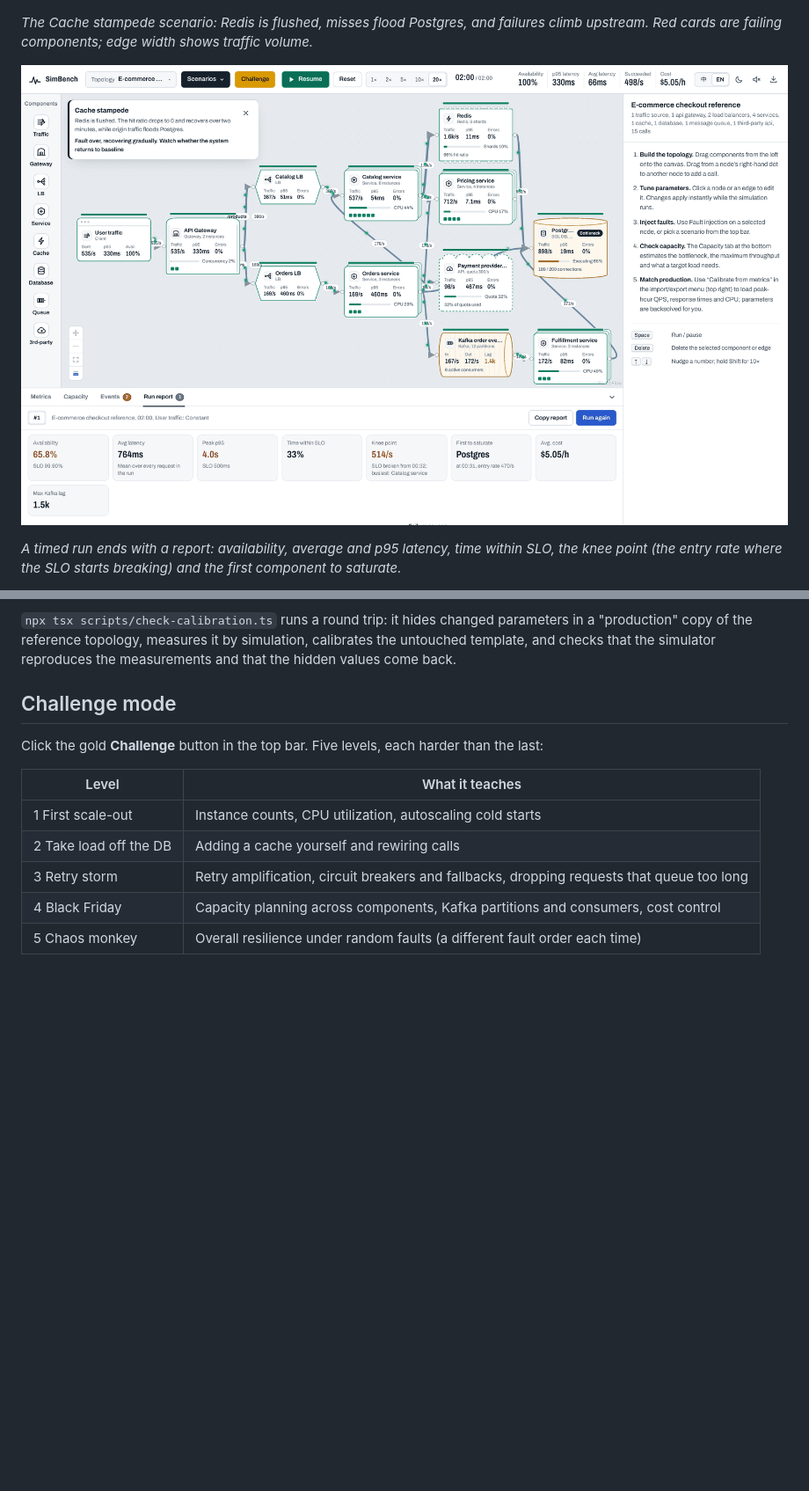
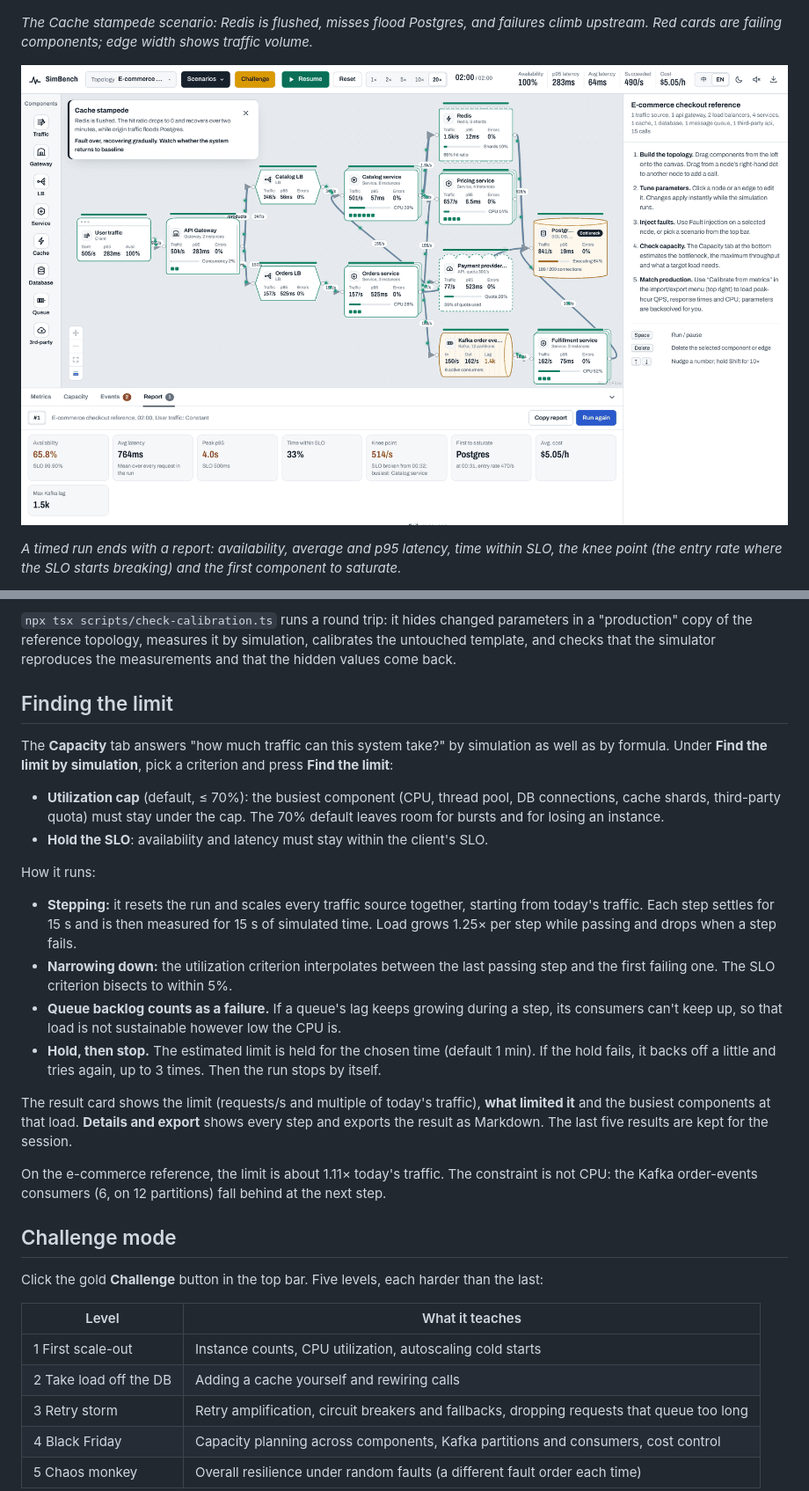
Before and after one commit to joychester/microwave, a Markdown page: README.md, 2 parts joined by grey strips. Shown at 88% size. Drawn GitHub-style; pictures changed too: docs/images/report-en.png; blank space fills up the shorter version.

Commit message:
auto find system limit and report export

```diff
--- a/README.md
+++ b/README.md
@@ -106,6 +110,24 @@ How the backsolve works:
 Limits: a service with several endpoints gets one blended processing time, so the baseline matches but a change in endpoint mix may not. One time window cannot pin down a database's non-linear contention (USL α, β); those keep their template values.
 
 `npx tsx scripts/check-calibration.ts` runs a round trip: it hides changed parameters in a "production" copy of the reference topology, measures it by simulation, calibrates the untouched template, and checks that the simulator reproduces the measurements and that the hidden values come back.
+
+## Finding the limit
+
+The **Capacity** tab answers "how much traffic can this system take?" by simulation as well as by formula. Under **Find the limit by simulation**, pick a criterion and press **Find the limit**:
+
+- **Utilization cap** (default, ≤ 70%): the busiest component (CPU, thread pool, DB connections, cache shards, third-party quota) must stay under the cap. The 70% default leaves room for bursts and for losing an instance.
+- **Hold the SLO**: availability and latency must stay within the client's SLO.
+
+How it runs:
+
+- **Stepping:** it resets the run and scales every traffic source together, starting from today's traffic. Each step settles for 15 s and is then measured for 15 s of simulated time. Load grows 1.25× per step while passing and drops when a step fails.
+- **Narrowing down:** the utilization criterion interpolates between the last passing step and the first failing one. The SLO criterion bisects to within 5%.
+- **Queue backlog counts as a failure.** If a queue's lag keeps growing during a step, its consumers can't keep up, so that load is not sustainable however low the CPU is.
+- **Hold, then stop.** The estimated limit is held for the chosen time (default 1 min). If the hold fails, it backs off a little and tries again, up to 3 times. Then the run stops by itself.
+
+The result card shows the limit (requests/s and multiple of today's traffic), **what limited it** and the busiest components at that load. **Details and export** shows every step and exports the result as Markdown. The last five results are kept for the session.
+
+On the e-commerce reference, the limit is about 1.11× today's traffic. The constraint is not CPU: the Kafka order-events consumers (6, on 12 partitions) fall behind at the next step.
 
 ## Challenge mode
 
```
Also changed, not shown: other parts of README.md (+5 -1 lines), Claude outputs/compare.md (added, +47 -0 lines), README.zh-CN.md (+23 -1 lines), docs/images/hero-en.png, docs/images/hero-zh.png, docs/images/report-zh.png, 10 other files.
